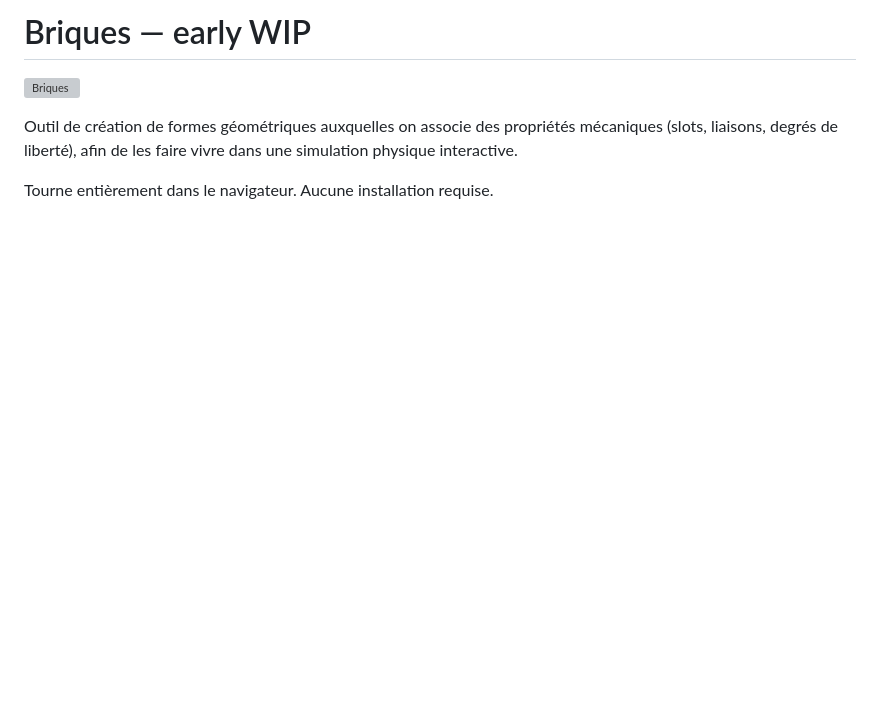
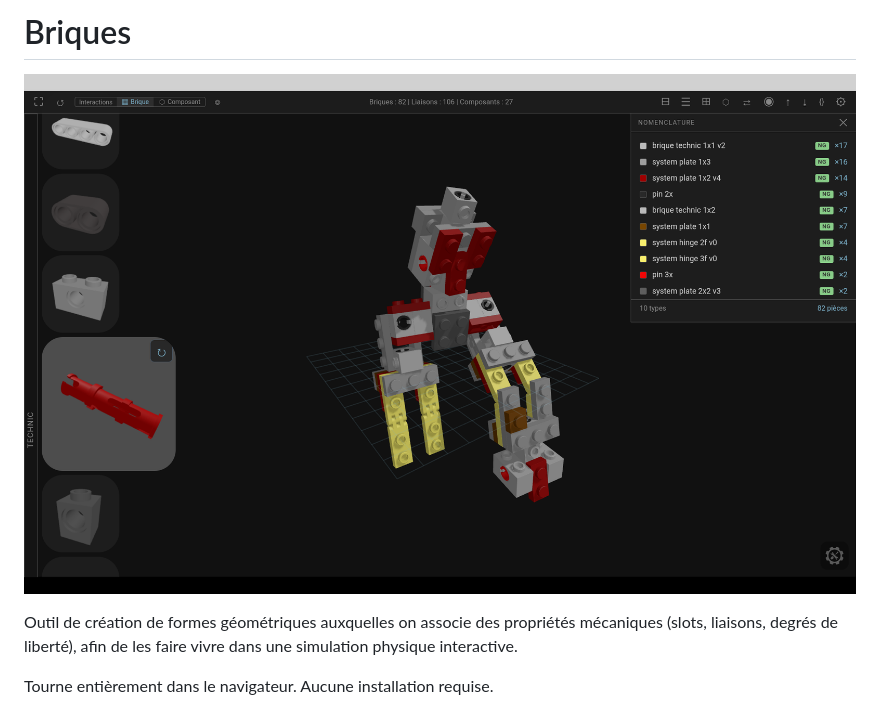
Before and after one commit to s1pierro/briques, a Markdown page: README.md, the part around one of its changes. Rendered like a GitHub page; pictures changed too: assets/screenshots/Screenshot_20260329-143705.png (added); blank space fills up the shorter version; grey boxes are pictures that could not be loaded.

Commit message:
feat: IndexedDB pour OBJ volumineuses, README mis à jour
- idb-store.js: module clé/valeur IndexedDB (rbang_db)
- Forge: OBJ générés dans IDB, localStorage allégé (delete geoLow/Med/High)
- AsmVerse: spawnBrick lit OBJ depuis IDB puis fallback brickData/CSG
- Assembler: export JSON embarque OBJ depuis IDB, import les écrit dans IDB
- README: nouvelle capture robot + lien GitHub Pages

Co-Authored-By: Claude Opus 4.6 <noreply@anthropic.com>

```diff
--- a/README.md
+++ b/README.md
@@ -1,6 +1,6 @@
-# Briques — early WIP
+# Briques
 
-![Briques](assets/Screenshot_20260326-204117.png)
+![Briques](assets/screenshots/Screenshot_20260329-143705.png)
 
 Outil de création de formes géométriques auxquelles on associe des propriétés mécaniques (slots, liaisons, degrés de liberté), afin de les faire vivre dans une simulation physique interactive.
 
```
Also changed, not shown: other parts of README.md (+2 -0 lines), 4 other files.
